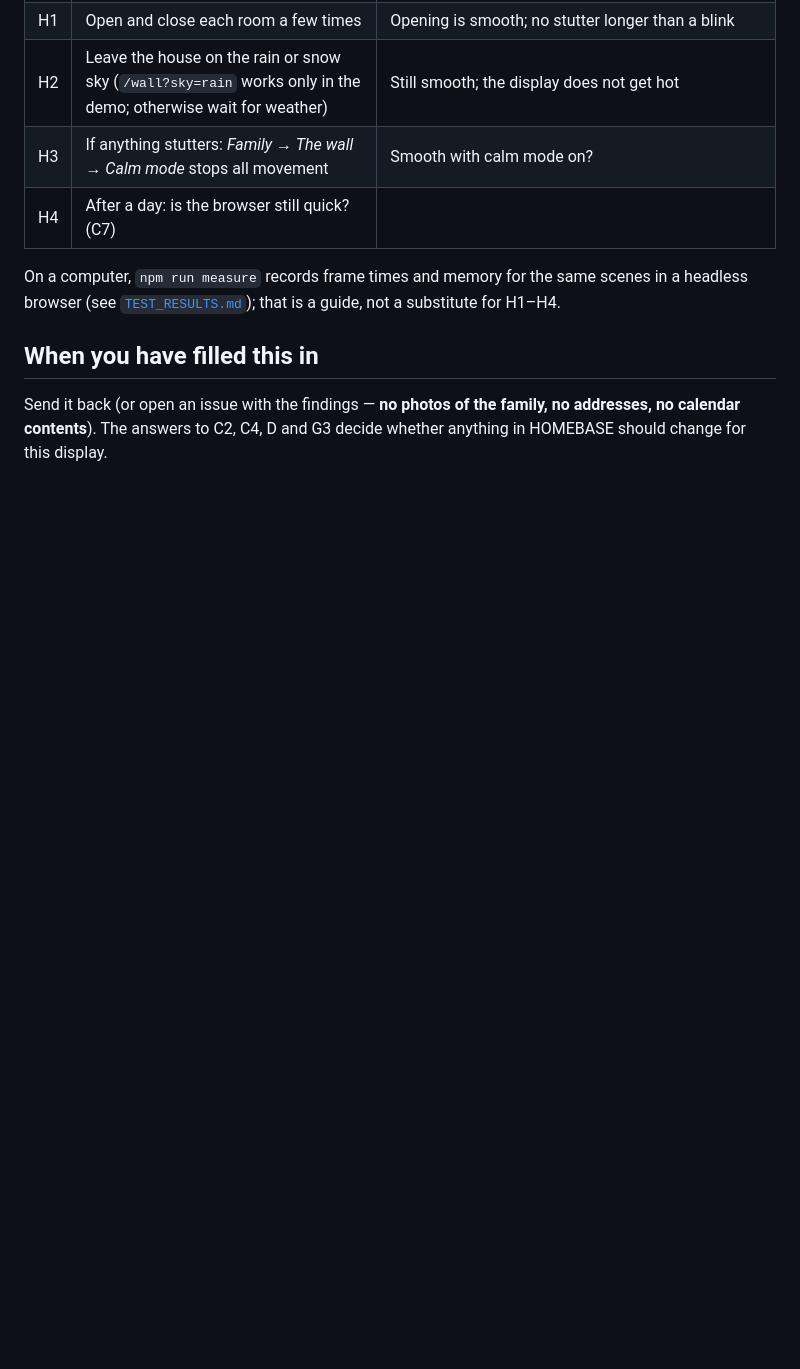
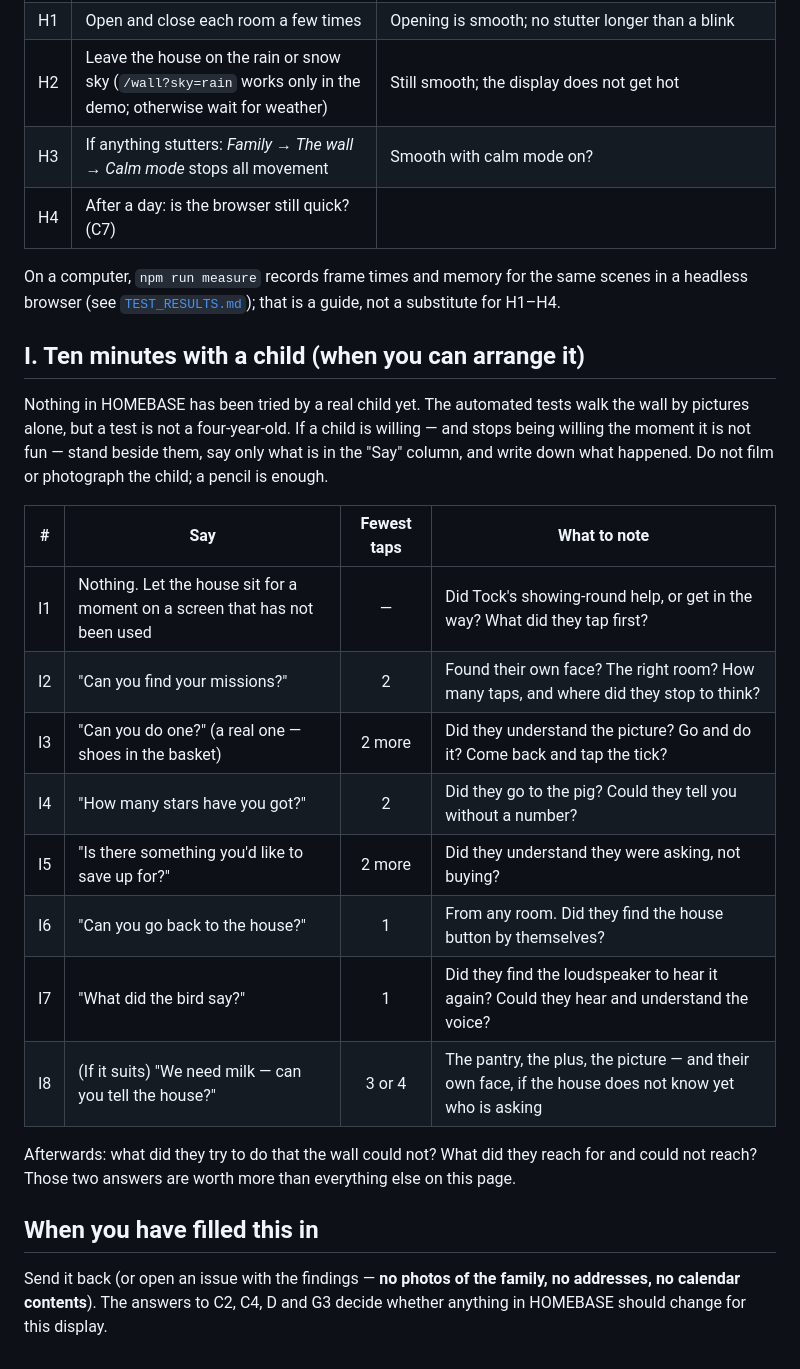
Before and after one commit to JaredVogler2/Home_base, a Markdown page: docs/DEVICE-CHECKLIST.md, the part around the change. Drawn GitHub-style; blank space fills up the shorter version.

```diff
--- a/docs/DEVICE-CHECKLIST.md
+++ b/docs/DEVICE-CHECKLIST.md
@@ -139,6 +139,27 @@ The display's chip is modest (RK3576, 4 GB). The house is flat vector art with a
 On a computer, `npm run measure` records frame times and memory for the same scenes in a headless browser
 (see [`TEST_RESULTS.md`](TEST_RESULTS.md)); that is a guide, not a substitute for H1–H4.
 
+## I. Ten minutes with a child (when you can arrange it)
+
+Nothing in HOMEBASE has been tried by a real child yet. The automated tests walk the wall by pictures alone,
+but a test is not a four-year-old. If a child is willing — and stops being willing the moment it is not fun —
+stand beside them, say only what is in the "Say" column, and write down what happened. Do not film or
+photograph the child; a pencil is enough.
+
+| # | Say | Fewest taps | What to note |
+| --- | --- | :-: | --- |
+| I1 | Nothing. Let the house sit for a moment on a screen that has not been used | — | Did Tock's showing-round help, or get in the way? What did they tap first? |
+| I2 | "Can you find your missions?" | 2 | Found their own face? The right room? How many taps, and where did they stop to think? |
+| I3 | "Can you do one?" (a real one — shoes in the basket) | 2 more | Did they understand the picture? Go and do it? Come back and tap the tick? |
+| I4 | "How many stars have you got?" | 2 | Did they go to the pig? Could they tell you without a number? |
+| I5 | "Is there something you'd like to save up for?" | 2 more | Did they understand they were asking, not buying? |
+| I6 | "Can you go back to the house?" | 1 | From any room. Did they find the house button by themselves? |
+| I7 | "What did the bird say?" | 1 | Did they find the loudspeaker to hear it again? Could they hear and understand the voice? |
+| I8 | (If it suits) "We need milk — can you tell the house?" | 3 or 4 | The pantry, the plus, the picture — and their own face, if the house does not know yet who is asking |
+
+Afterwards: what did they try to do that the wall could not? What did they reach for and could not reach?
+Those two answers are worth more than everything else on this page.
+
 ## When you have filled this in
 
 Send it back (or open an issue with the findings — **no photos of the family, no addresses, no calendar
```
Also changed, not shown: docs/TEST_RESULTS.md (added, +159 -0 lines), docs/review/screens/wall-home-4k.jpg (added), docs/review/screens/wall-home-tall.jpg (added), docs/review/screens/wall-quest-4k.jpg (added), 4 other files.
